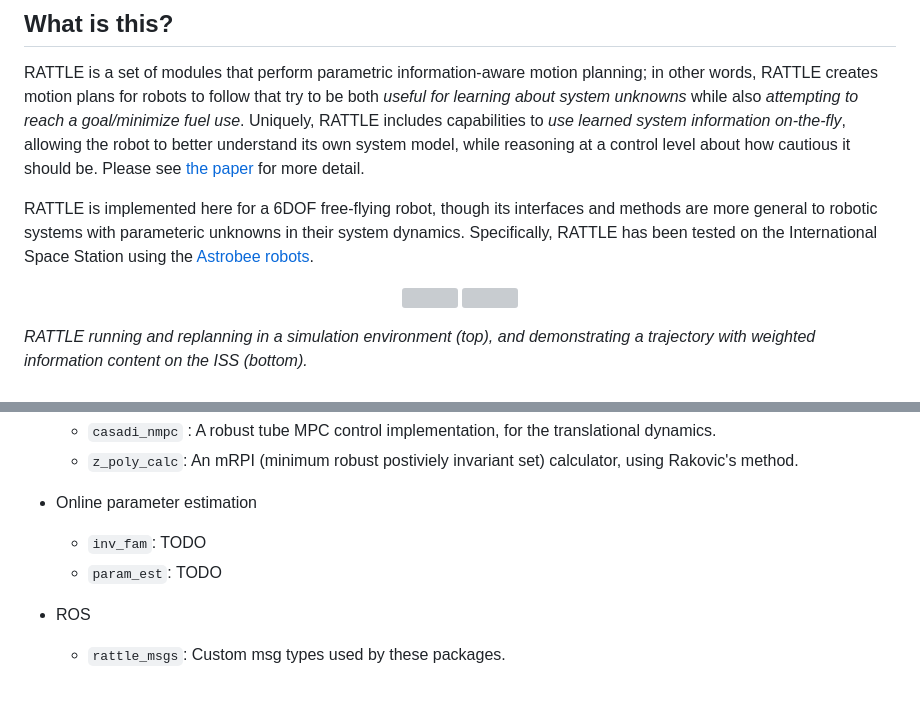
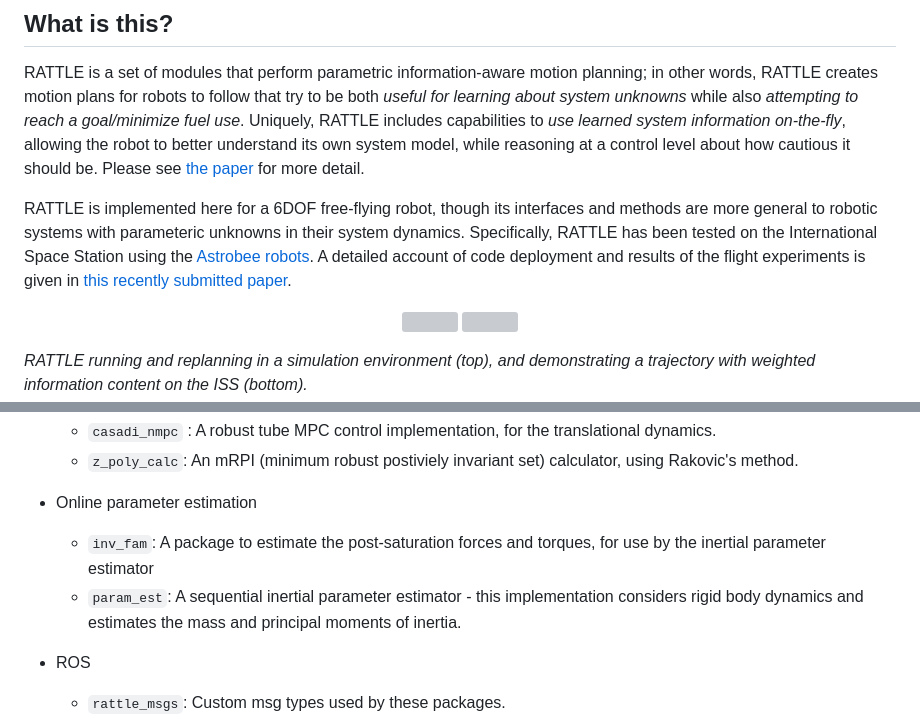
Before and after one commit to albee/rattle-iros-2022, a Markdown page: README.md, 2 parts joined by grey strips. Drawn GitHub-style; blank space fills up the shorter version; grey boxes are pictures that could not be loaded.

```diff
--- a/README.md
+++ b/README.md
@@ -8,7 +8,7 @@ Parametric information-aware motion planning using the [RATTLE method](https://i
 ## What is this?
 RATTLE is a set of modules that perform parametric information-aware motion planning; in other words, RATTLE creates motion plans for robots to follow that try to be both *useful for learning about system unknowns* while also *attempting to reach a goal/minimize fuel use*. Uniquely, RATTLE includes capabilities to *use learned system information on-the-fly*, allowing the robot to better understand its own system model, while reasoning at a control level about how cautious it should be. Please see [the paper](https://ieeexplore.ieee.org/document/9851849) for more detail.
 
-RATTLE is implemented here for a 6DOF free-flying robot, though its interfaces and methods are more general to robotic systems with parameteric unknowns in their system dynamics. Specifically, RATTLE has been tested on the International Space Station using the [Astrobee robots](https://github.com/nasa/astrobee).
+RATTLE is implemented here for a 6DOF free-flying robot, though its interfaces and methods are more general to robotic systems with parameteric unknowns in their system dynamics. Specifically, RATTLE has been tested on the International Space Station using the [Astrobee robots](https://github.com/nasa/astrobee). A detailed account of code deployment and results of the flight experiments is given in [this recently submitted paper](https://arxiv.org/pdf/2301.01319.pdf).
 
 <p align="center">
   <img src="/img/astrobee_rattle_sim.gif" />
@@ -89,8 +89,8 @@ RATTLE's functions are implemented here as separate ROS packages:
     - `z_poly_calc`: An mRPI (minimum robust postiviely invariant set) calculator, using Rakovic's method.
 
 - Online parameter estimation
-    - `inv_fam`: TODO
-    - `param_est`: TODO
+    - `inv_fam`: A package to estimate the post-saturation forces and torques, for use by the inertial parameter estimator
+    - `param_est`: A sequential inertial parameter estimator - this implementation considers rigid body dynamics and estimates the mass and principal moments of inertia.
 
 - ROS
     - `rattle_msgs`: Custom msg types used by these packages.
```
